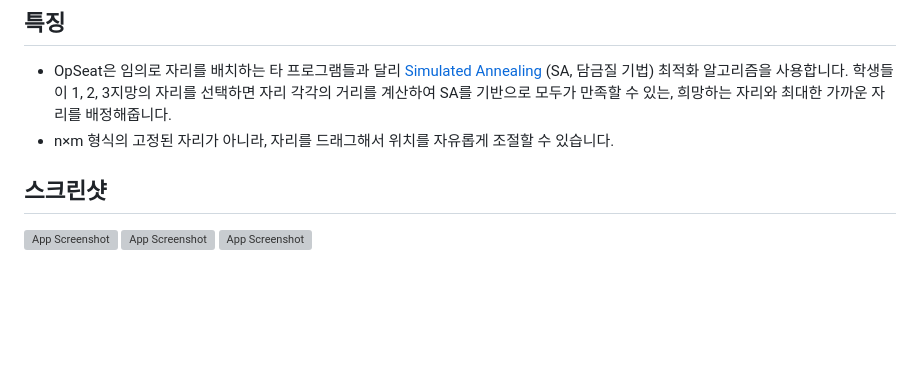
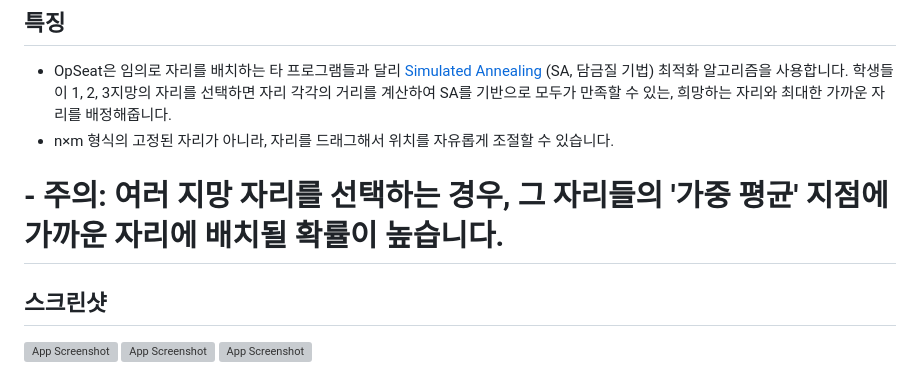
Before and after one commit to dohyun854/opseat, a Markdown page: README.md, the part around the change. Drawn GitHub-style; blank space fills up the shorter version; grey boxes are pictures that could not be loaded.

```diff
--- a/README.md
+++ b/README.md
@@ -8,6 +8,7 @@ Simulated Annealing 최적화 기반 <br>
 ## 특징
 - OpSeat은 임의로 자리를 배치하는 타 프로그램들과 달리 [Simulated Annealing](https://en.wikipedia.org/wiki/Simulated_annealing) (SA, 담금질 기법) 최적화 알고리즘을 사용합니다. 학생들이 1, 2, 3지망의 자리를 선택하면 자리 각각의 거리를 계산하여 SA를 기반으로 모두가 만족할 수 있는, 희망하는 자리와 최대한 가까운 자리를 배정해줍니다.
 - n×m 형식의 고정된 자리가 아니라, 자리를 드래그해서 위치를 자유롭게 조절할 수 있습니다.
+# - 주의: 여러 지망 자리를 선택하는 경우, 그 자리들의 '가중 평균' 지점에 가까운 자리에 배치될 확률이 높습니다.
 ## 스크린샷
 
 ![App Screenshot](https://i.ibb.co/zb9g8n8/2024-10-13-145208.png)
```
